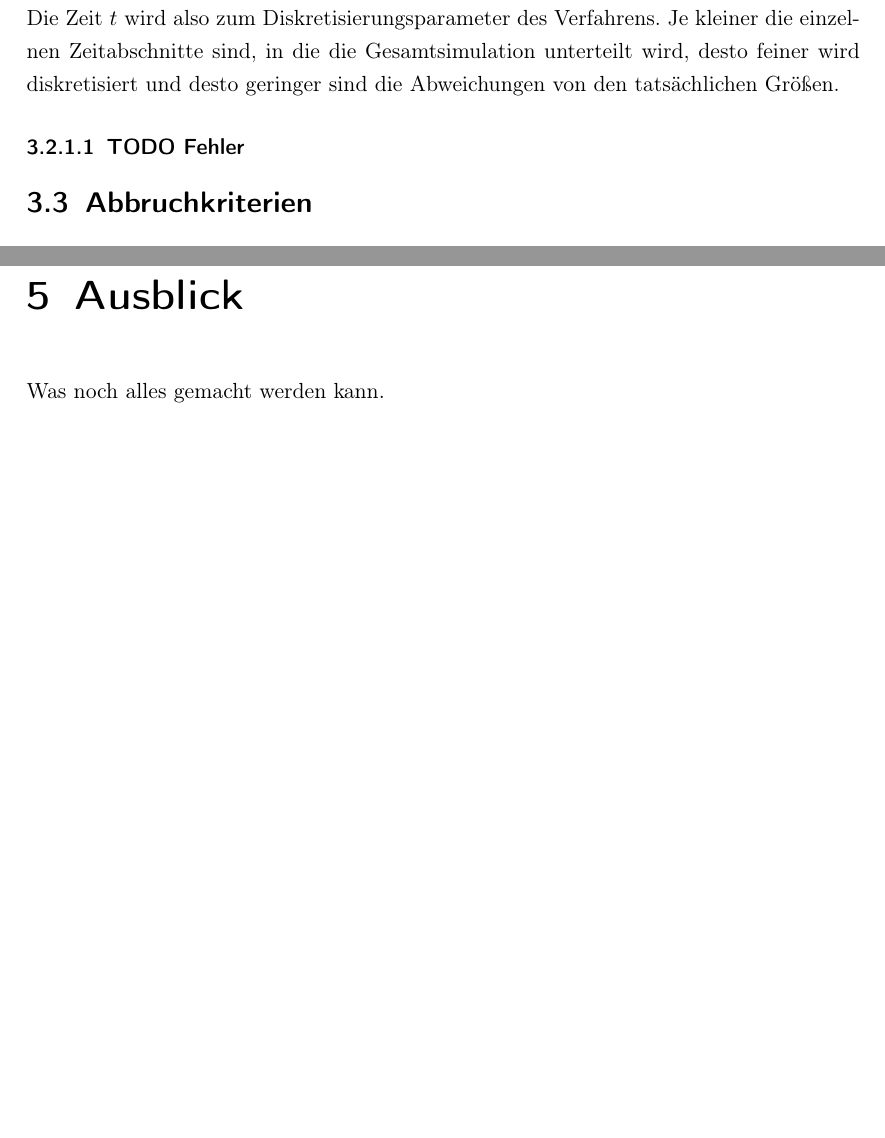
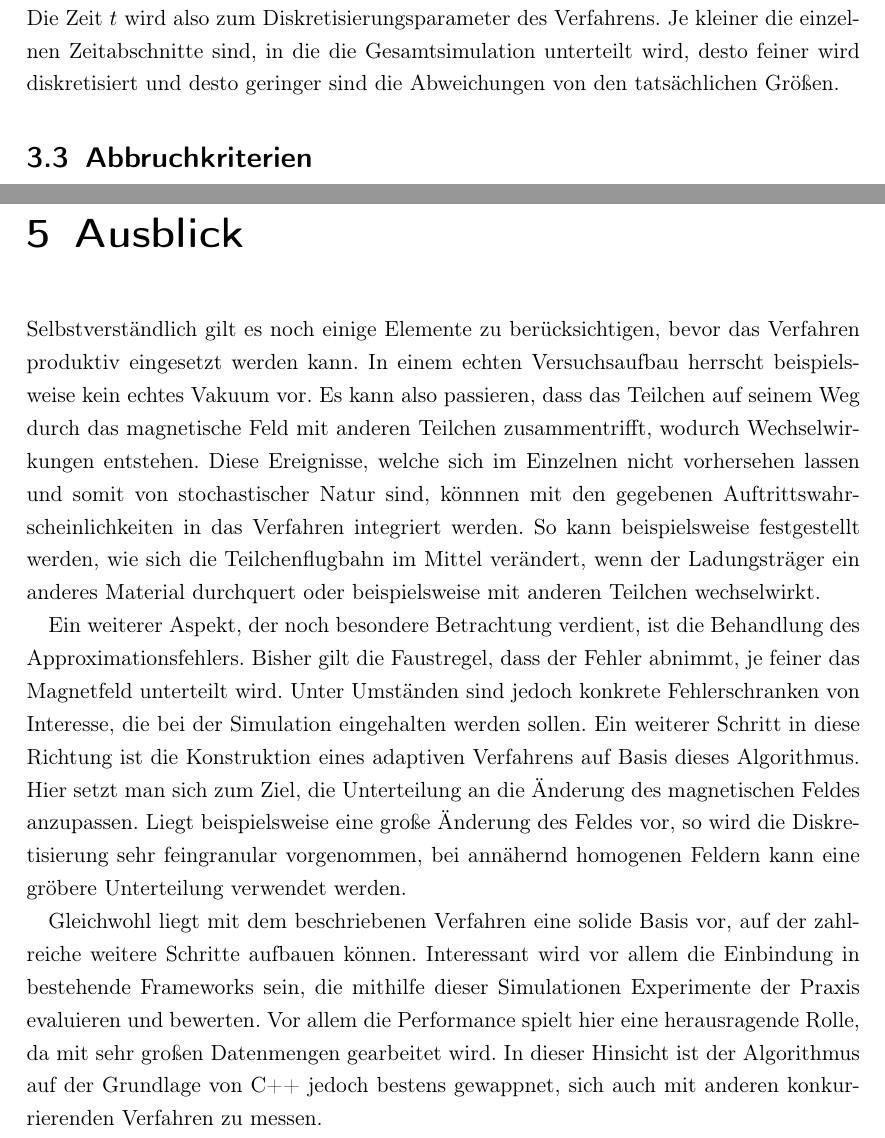
Before and after one commit to chr-peters/seminar_magnetic_field_particle_simulation, a LaTeX document (Latex/main.tex, which reads Latex/algorithmus.tex, Latex/ausblick.tex): two parts of pages 17 and 28 of 30, joined at a grey line, cut so that both start at the same text, the shorter picture padded with empty space. Compiled offline with pdfLaTeX.

Commit message:
einleitung und ausblick

```diff
--- a/Latex/algorithmus.tex
+++ b/Latex/algorithmus.tex
@@ -264,8 +264,6 @@ so erh\"alt man eine gr\"obere Diskretisierung. Die Zeit \(t\) wird also zum Dis
 die einzelnen Zeitabschnitte sind, in die die Gesamtsimulation unterteilt wird, desto feiner wird diskretisiert und desto geringer
 sind die Abweichungen von den tats\"achlichen Gr\"o{\ss}en.
 
-\subsubsection{TODO Fehler}
-
 \section{Abbruchkriterien}
 
 Nachdem beschrieben wurde, welche einzelnen Schritte in jeder Iteration durchzuf\"uhren sind, muss nun noch entschieden werden,
--- a/Latex/ausblick.tex
+++ b/Latex/ausblick.tex
@@ -1,3 +1,18 @@
 \chapter{Ausblick}
 
-Was noch alles gemacht werden kann.
+Selbstverst\"andlich gilt es noch einige Elemente zu ber\"ucksichtigen, bevor das Verfahren produktiv eingesetzt werden kann.
+In einem echten Versuchsaufbau herrscht beispielsweise kein echtes Vakuum vor. Es kann also passieren, dass das Teilchen auf seinem
+Weg durch das magnetische Feld mit anderen Teilchen zusammentrifft, wodurch Wechselwirkungen entstehen. Diese Ereignisse, welche
+sich im Einzelnen nicht vorhersehen lassen und somit von stochastischer Natur sind, k\"onnnen mit den gegebenen Auftrittswahrscheinlichkeiten in das Verfahren integriert werden. So kann beispielsweise festgestellt werden, wie sich die Teilchenflugbahn im Mittel ver\"andert,
+wenn der Ladungstr\"ager ein anderes Material durchquert oder beispielsweise mit anderen Teilchen wechselwirkt.
+
+Ein weiterer Aspekt, der noch besondere Betrachtung verdient, ist die Behandlung des Approximationsfehlers. Bisher gilt die Faustregel, dass
+der Fehler abnimmt, je feiner das Magnetfeld unterteilt wird. Unter Umst\"anden sind jedoch konkrete Fehlerschranken von Interesse, die bei der
+Simulation eingehalten werden sollen. Ein weiterer Schritt in diese Richtung ist die Konstruktion eines adaptiven Verfahrens auf Basis dieses Algorithmus.
+Hier setzt man sich zum Ziel, die Unterteilung an die \"Anderung des magnetischen Feldes anzupassen. Liegt beispielsweise eine gro{\ss}e \"Anderung des Feldes
+vor, so wird die Diskretisierung sehr feingranular vorgenommen, bei ann\"ahernd homogenen Feldern kann eine gr\"obere Unterteilung verwendet werden.
+
+Gleichwohl liegt mit dem beschriebenen Verfahren eine solide Basis vor, auf der zahlreiche weitere Schritte aufbauen k\"onnen. Interessant
+wird vor allem die Einbindung in bestehende Frameworks sein, die mithilfe dieser Simulationen Experimente der Praxis evaluieren und bewerten.
+Vor allem die Performance spielt hier eine herausragende Rolle, da mit sehr gro{\ss}en Datenmengen gearbeitet wird. In dieser Hinsicht ist der
+Algorithmus auf der Grundlage von C++ jedoch bestens gewappnet, sich auch  mit anderen konkurrierenden Verfahren zu messen.
```
Also changed, not shown: Latex/einleitung.tex (+30 -1 lines).
